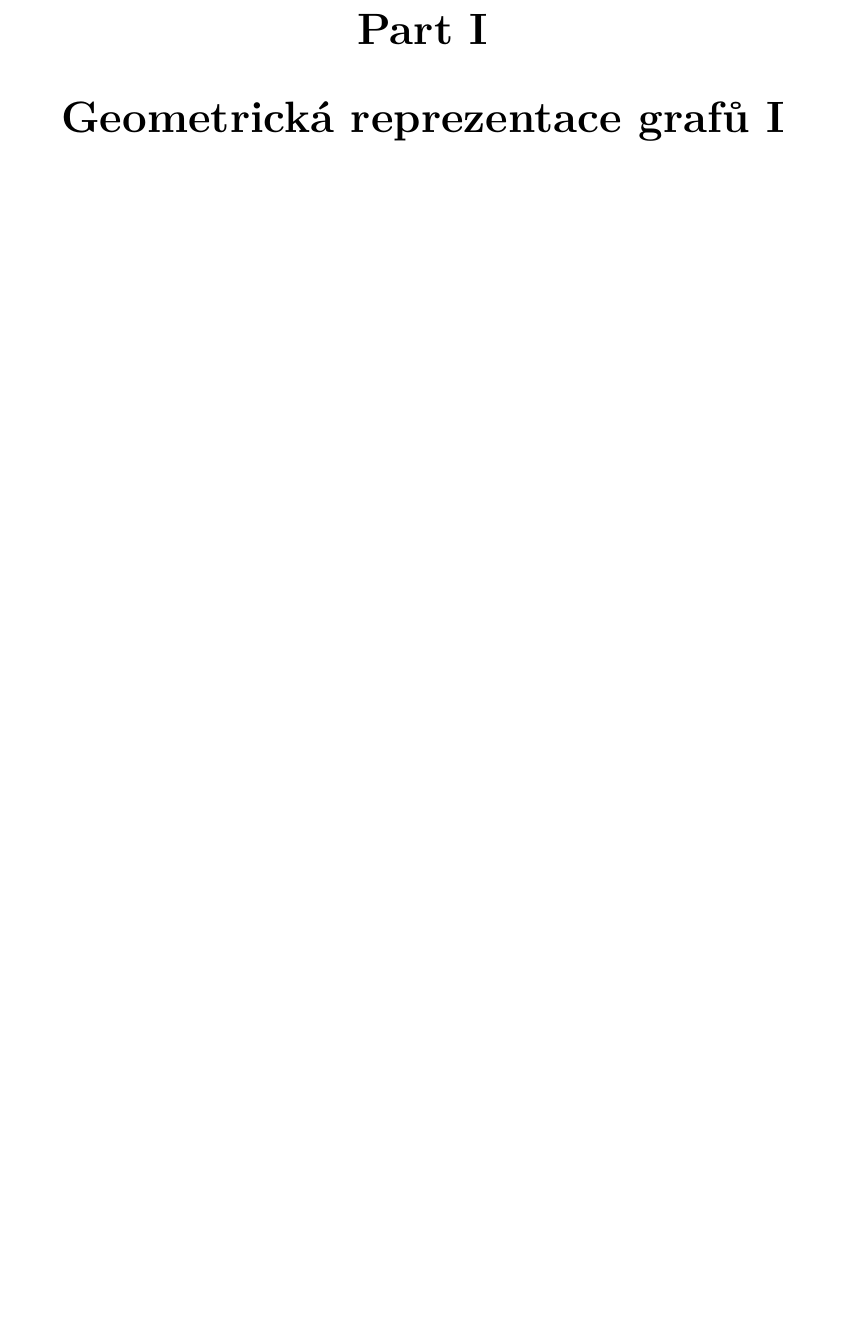
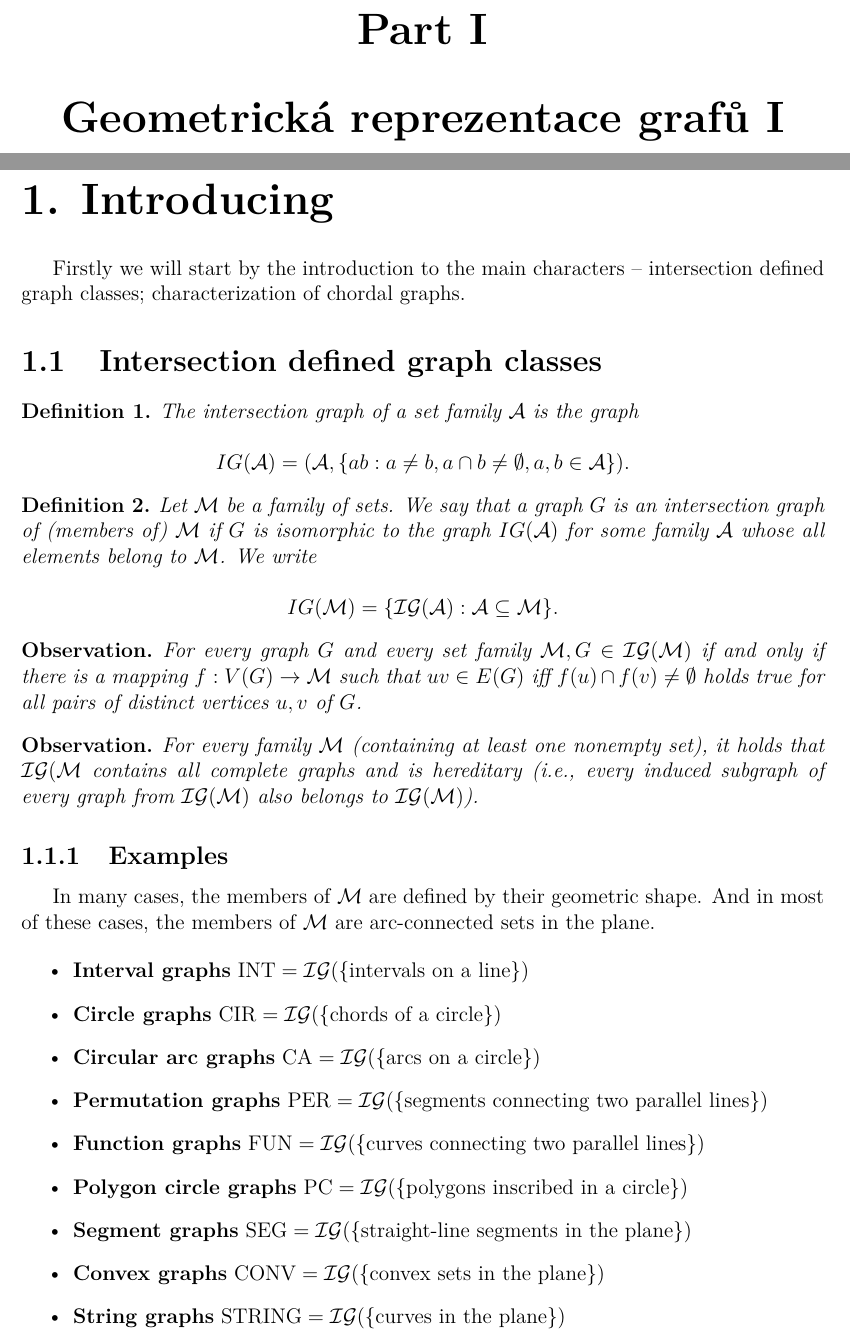
Before and after one commit to metury/notes, a LaTeX thesis (geometricka reprezentace grafu/grg.tex, which reads geometricka reprezentace grafu/grg-i/introduction.tex, makra.tex): part of page 4 of 4 before the commit and two parts of pages 4 and 5 of 7 after it, the two joined at a grey line, cut so that both start at the same text, the shorter picture padded with empty space. Compiled offline with pdfLaTeX.

Commit message:
parsed first handout

```diff
--- /dev/null
+++ b/geometricka reprezentace grafu/grg-i/introduction.tex
@@ -0,0 +1,45 @@
+\chapter{Introducing}
+
+Firstly we will start by the introduction to the main characters -- intersection defined graph classes; characterization of chordal graphs.
+
+\section{Intersection defined graph classes}
+
+\begin{defn}
+	The intersection graph of a set family $\mathcal{A}$ is the graph
+
+	$$
+	IG(\mathcal{A}) = (\mathcal{A}, \{ab : a \neq b, a \cap b \neq \emptyset, a, b \in \mathcal{A}\}).
+	$$
+\end{defn}
+
+\begin{defn}
+	Let $\mathcal{M}$ be a family of sets. We say that a graph $G$ is an intersection graph of (members of) $\mathcal{M}$ if $G$ is isomorphic to the graph $IG(\mathcal{A})$ for some family $\mathcal{A}$ whose all elements belong to $\mathcal{M}$. We write
+
+	$$
+	IG(\mathcal{M}) = \{\mathcal{IG}(\mathcal{A}) : \mathcal{A} \subseteq \mathcal{M}\}.
+	$$
+\end{defn}
+
+\begin{observ}
+	For every graph $G$ and every set family $\mathcal{M}, G \in \mathcal{IG}(\mathcal{M})$ if and only if there is a mapping $f : V (G) \to \mathcal{M}$ such that $uv \in E(G)$ iff $f(u) \cap f(v) \neq \emptyset$ holds true for all pairs of distinct vertices $u, v$ of $G$.
+\end{observ}
+
+\begin{observ}
+	For every family $\mathcal{M}$ (containing at least one nonempty set), it holds that $\mathcal{IG}(\mathcal{M}$ contains all complete graphs and is hereditary (i.e., every induced subgraph of every graph from $\mathcal{IG}(\mathcal{M})$ also	belongs to $\mathcal{IG}(\mathcal{M})$).
+\end{observ}
+
+\subsection{Examples}
+
+In many cases, the members of $\mathcal{M}$ are defined by their geometric shape. And in most of these cases, the members of $\mathcal{M}$ are arc-connected sets in the plane.
+
+\begin{itemize}
+	\item \textbf{Interval graphs} $\text{INT} = \mathcal{IG}(\{\text{intervals on a line}\})$
+	\item \textbf{Circle graphs} $\text{CIR} = \mathcal{IG}(\{\text{chords of a circle}\})$
+	\item \textbf{Circular arc graphs} $\text{CA} = \mathcal{IG}(\{\text{arcs on a circle}\})$
+	\item \textbf{Permutation graphs} $\text{PER} = \mathcal{IG}(\{\text{segments connecting two parallel lines}\})$
+	\item \textbf{Function graphs} $\text{FUN} = \mathcal{IG}(\{\text{curves connecting two parallel lines}\})$
+	\item \textbf{Polygon circle graphs} $\text{PC} = \mathcal{IG}(\{\text{polygons inscribed in a circle}\})$
+	\item \textbf{Segment graphs} $\text{SEG} = \mathcal{IG}(\{\text{straight-line segments in the plane}\})$
+	\item \textbf{Convex graphs} $\text{CONV} = \mathcal{IG}(\{\text{convex sets in the plane}\})$
+	\item \textbf{String graphs} $\text{STRING} = \mathcal{IG}(\{\text{curves in the plane}\})$
+\end{itemize}
@@ -0,0 +59 @@
+\end{defn}
--- a/makra.tex
+++ b/makra.tex
@@ -137,6 +137,6 @@
 \newcommand{\placetitlepicture}{} % initialization
 
 
-\newcommand{\INFO}[1]{\begin{center}\large{\section*{Information}\textit{#1}.
+\newcommand{\INFO}[1]{\begin{center}\large{\section*{Information}\textit{#1}
 
 			Also there may be some mistakes. If you find some and want to update them, you may find all the sources on the \href{https://github.com/metury/notes}{GitHub}.}\end{center}}
```
Also changed, not shown: geometricka reprezentace grafu/grg.tex (+2 -1 lines), geometricka reprezentace grafu/grg-i/introduction.tex (69 more changed lines).
